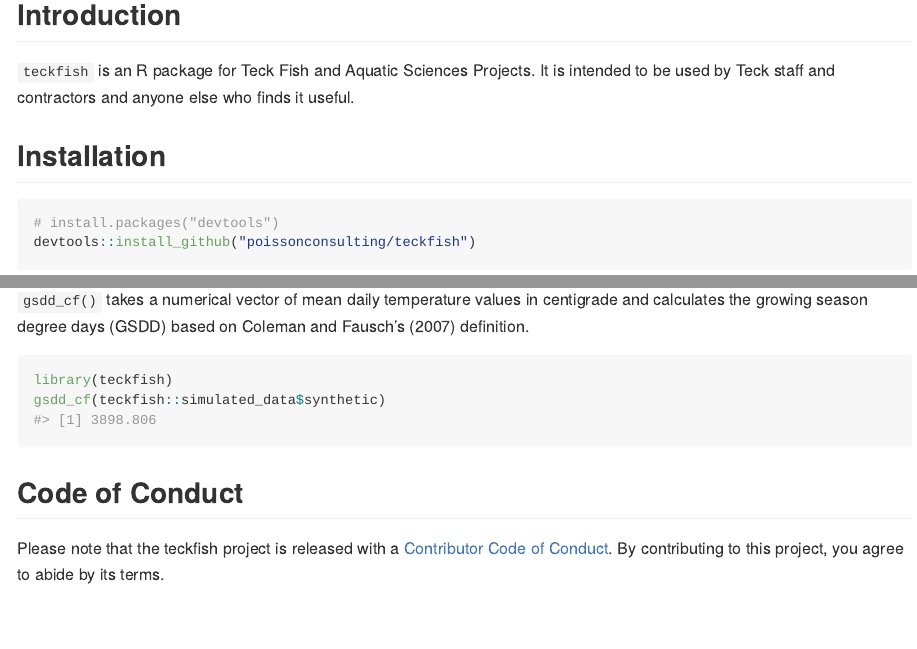
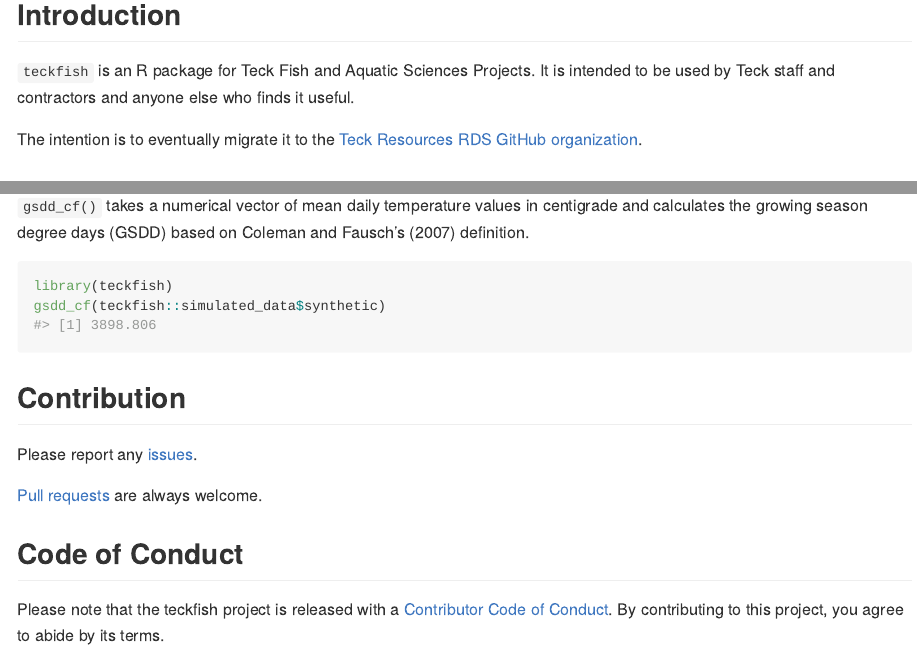
Before and after one commit to poissonconsulting/teckfish, an R Markdown document (README.Rmd): the page in a window 1100 px wide, from 120 px down, and a second part further down, joined at a grey line. The pictures show the output file README.md that the author committed with the source, drawn offline in the style of GitHub; badge pictures from the web are left out.

Commit message:
update readme

````diff
--- a/README.Rmd
+++ b/README.Rmd
@@ -28,6 +28,9 @@
 It is intended to be used by Teck staff and contractors and anyone else
 who finds it useful.
 
+The intention is to eventually migrate it to
+the [Teck Resources RDS GitHub organization](https://github.com/TeckResourcesTDS).
+
 ## Installation
 
 ```r
@@ -48,6 +51,12 @@
 gsdd_cf(teckfish::simulated_data$synthetic)
 ```
 
+## Contribution
+
+Please report any [issues](https://github.com/poissonconsulting/teckfish/issues).
+
+[Pull requests](https://github.com/poissonconsulting/teckfish/pulls) are always welcome.
+
 ## Code of Conduct
 
 Please note that the teckfish project is released with a [Contributor Code of Conduct](https://contributor-covenant.org/version/2/1/CODE_OF_CONDUCT.html).
````
Also changed, not shown: README.md.
